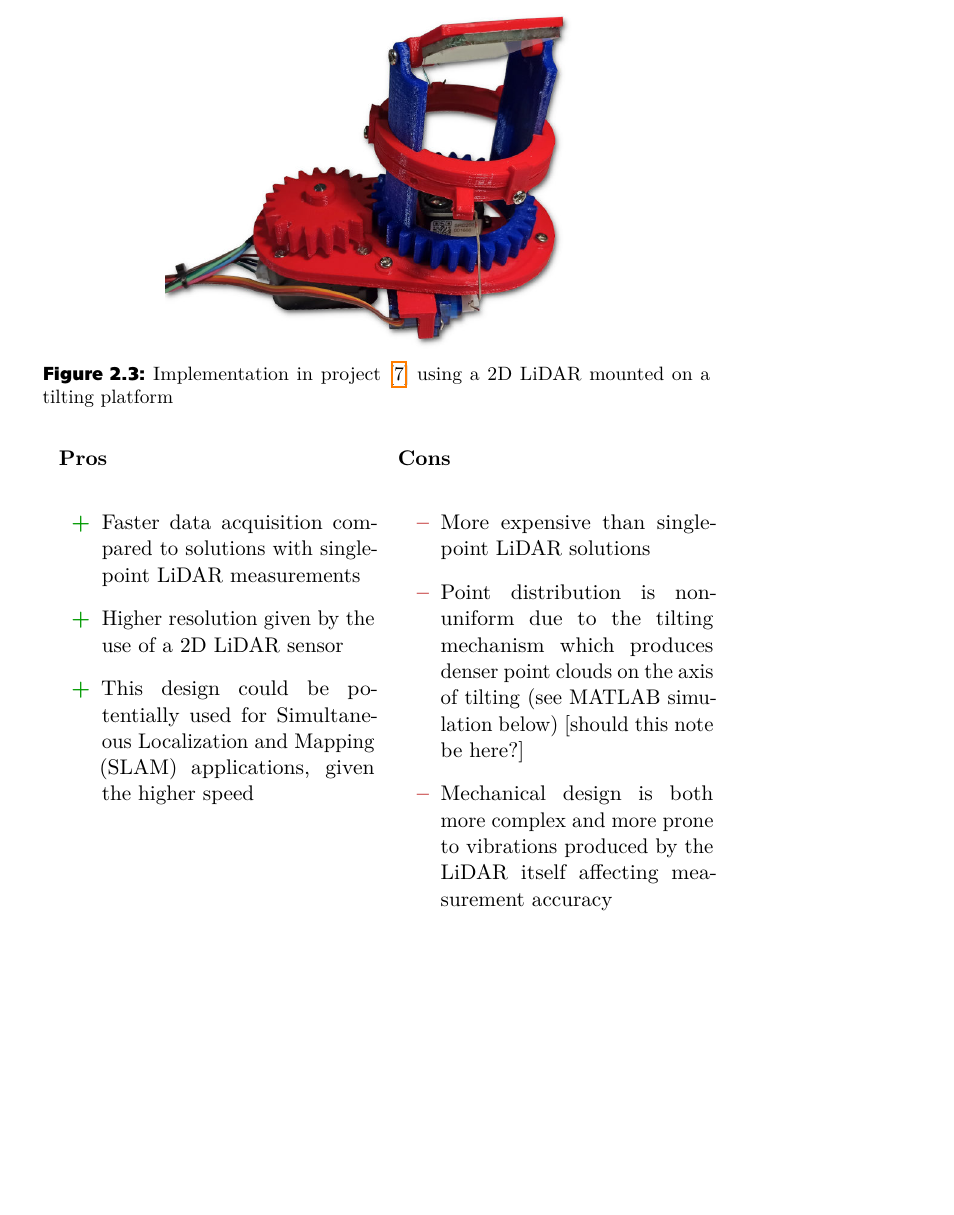
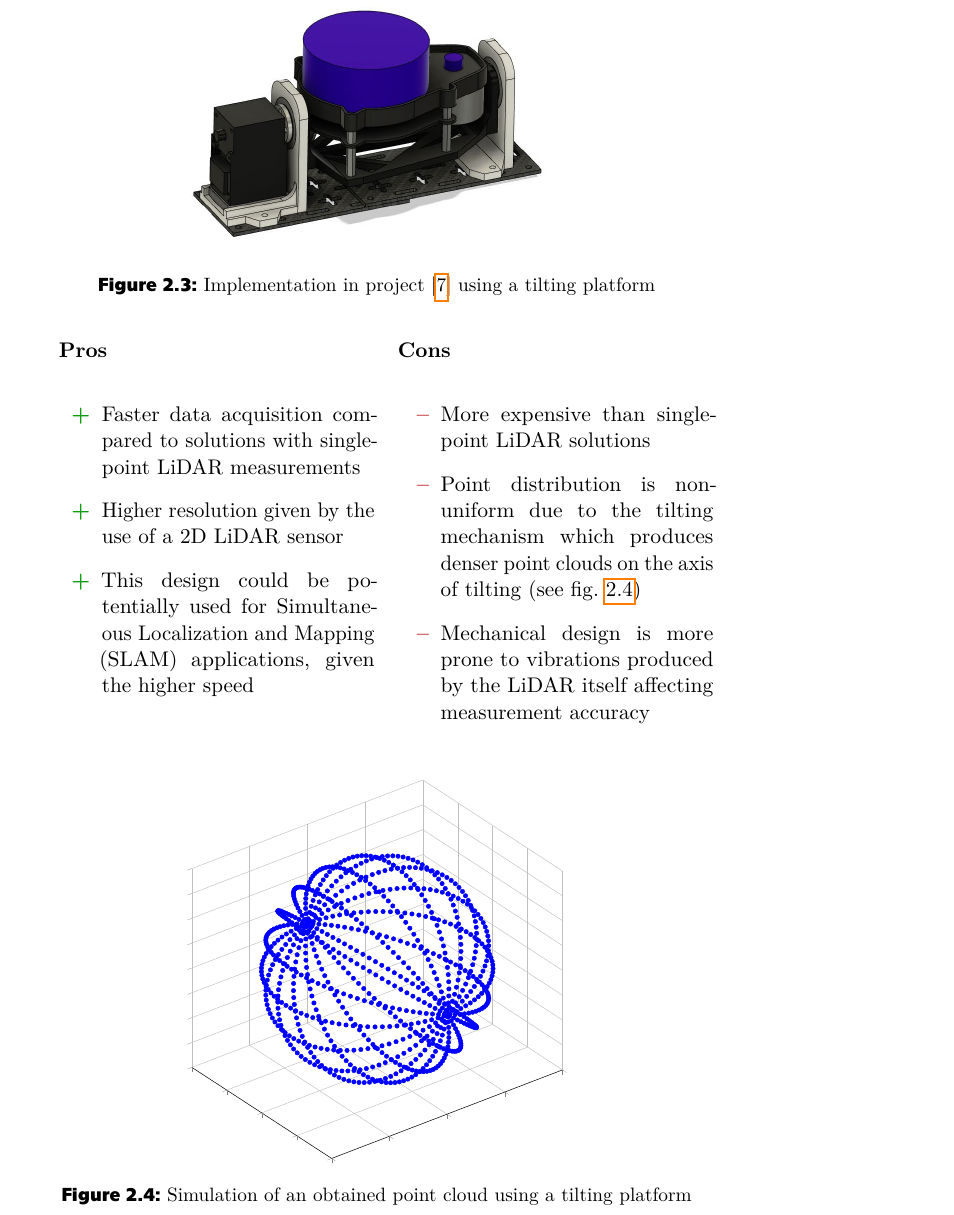
Before and after one commit to DarqSh/bap-novosad, a LaTeX thesis (psani_miniproject/miniproject/main.tex, which reads psani_miniproject/miniproject/design/design.tex): part of page 16 of 23, cut so that both start at the same text, the shorter picture padded with empty space. The pictures show the PDF file psani_miniproject/miniproject/main.pdf that the author committed with the source.

Commit message:
Add 'tilt_pointCloud.tex' to 'Using a 2D \gls{lidar} Mounted on a Tilting Platform' subsection

```diff
--- a/psani_miniproject/miniproject/design/design.tex
+++ b/psani_miniproject/miniproject/design/design.tex
@@ -57,8 +57,8 @@ This approach utilizes a 2D \gls{lidar} sensor mounted on a platform that can ti
 
 \begin{figure}
     \centering
-    \includegraphics[width=0.6\textwidth]{design/3D_3.jpg}
-    \caption{Implementation in project \cite{lidar_design_3} using a 2D \gls{lidar} mounted on a tilting platform}
+    \includegraphics[width=0.7\textwidth]{design/3D_3.jpg}
+    \caption{Implementation in project \cite{lidar_design_3} using a tilting platform}
     \label{ph:lidar_design_3}
 \end{figure}
 
@@ -72,17 +72,23 @@ This approach utilizes a 2D \gls{lidar} sensor mounted on a platform that can ti
 &
 \begin{itemize}[label=\textcolor{red!70!black}{\textbf{--}}]
     \item More expensive than single-point \gls{lidar} solutions
-    \item Point distribution is non-uniform due to the tilting mechanism which produces denser point clouds on the axis of tilting (see MATLAB simulation below) [should this note be here?]
-    \item Mechanical design is both more complex and more prone to vibrations produced by the \gls{lidar} itself affecting measurement accuracy
+    \item Point distribution is non-uniform due to the tilting mechanism which produces denser point clouds on the axis of tilting (see \cref{fig:tilt_pointCloud})
+    \item Mechanical design is more prone to vibrations produced by the \gls{lidar} itself affecting measurement accuracy
 \end{itemize}
 \end{tabular}
-
+\begin{figure}[H]
+    \centering
+    \input{design/tilt_pointCloud.tex}
+    \caption{Simulation of an obtained point cloud using a tilting platform}
+    \label{fig:tilt_pointCloud}
+\end{figure}
 
 \section{Proposed Design of a 360$\degree$ \gls{lidar} Platform}
 Based on the analysis of existing DIY solutions for 360° \gls{lidar} platforms, the proposed design for this miniproject involves using a 2D \gls{lidar} sensor mounted on a tilted platform that is able to rotate 360$\degree$.
 \begin{figure}
     \caption{Proposed platform design. \protect$\theta$ is the tilt angle}
     \input{design/tikz_platform.tex}
+    \label{fig:tikz_platform}
 \end{figure}
 This design leverages the advantages of 2D \gls{lidar} sensors, such as fast data acquisition and high resolution, while also eliminating some of the drawbacks of previous designs, namely:
 \begin{itemize}
```
Also changed, not shown: psani_miniproject/miniproject/main.pdf.
